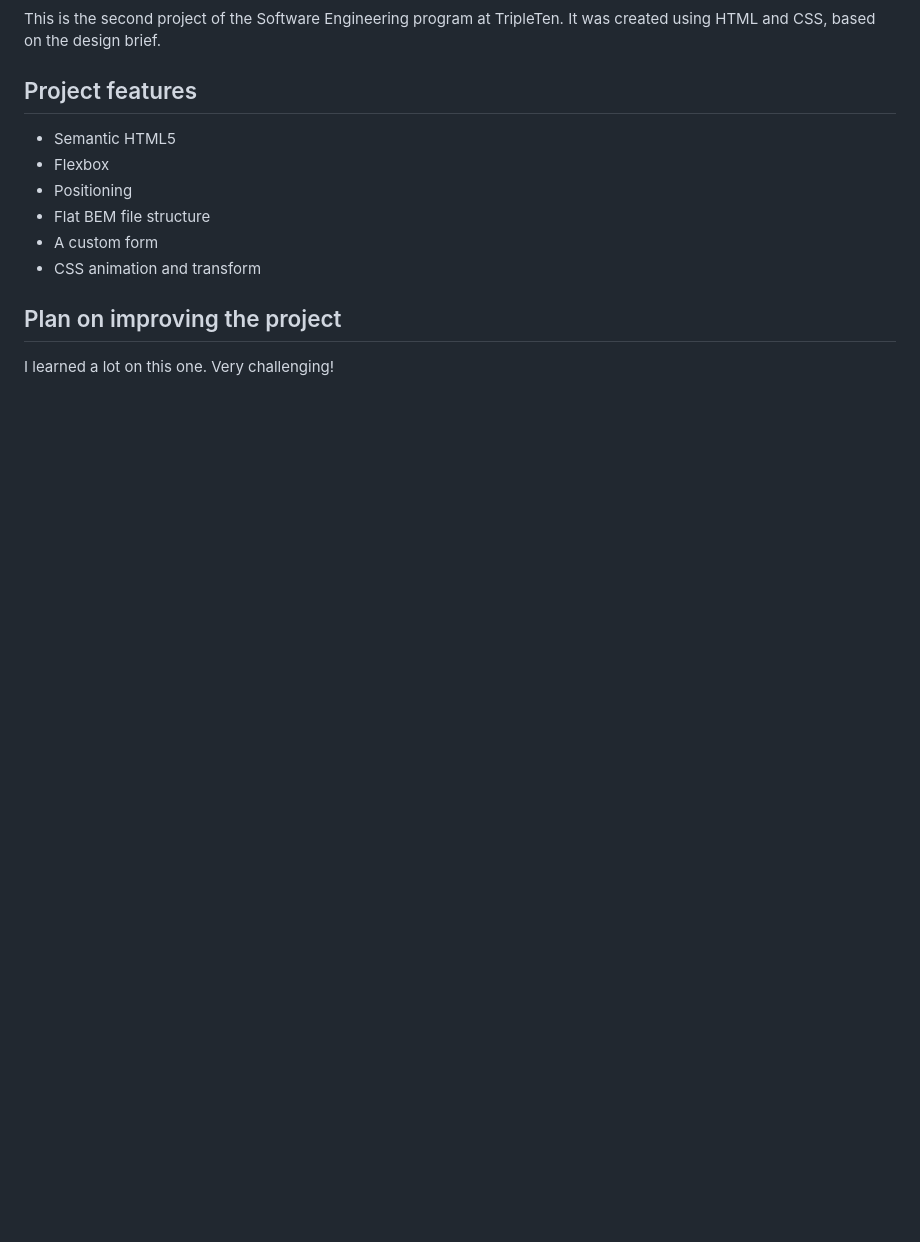
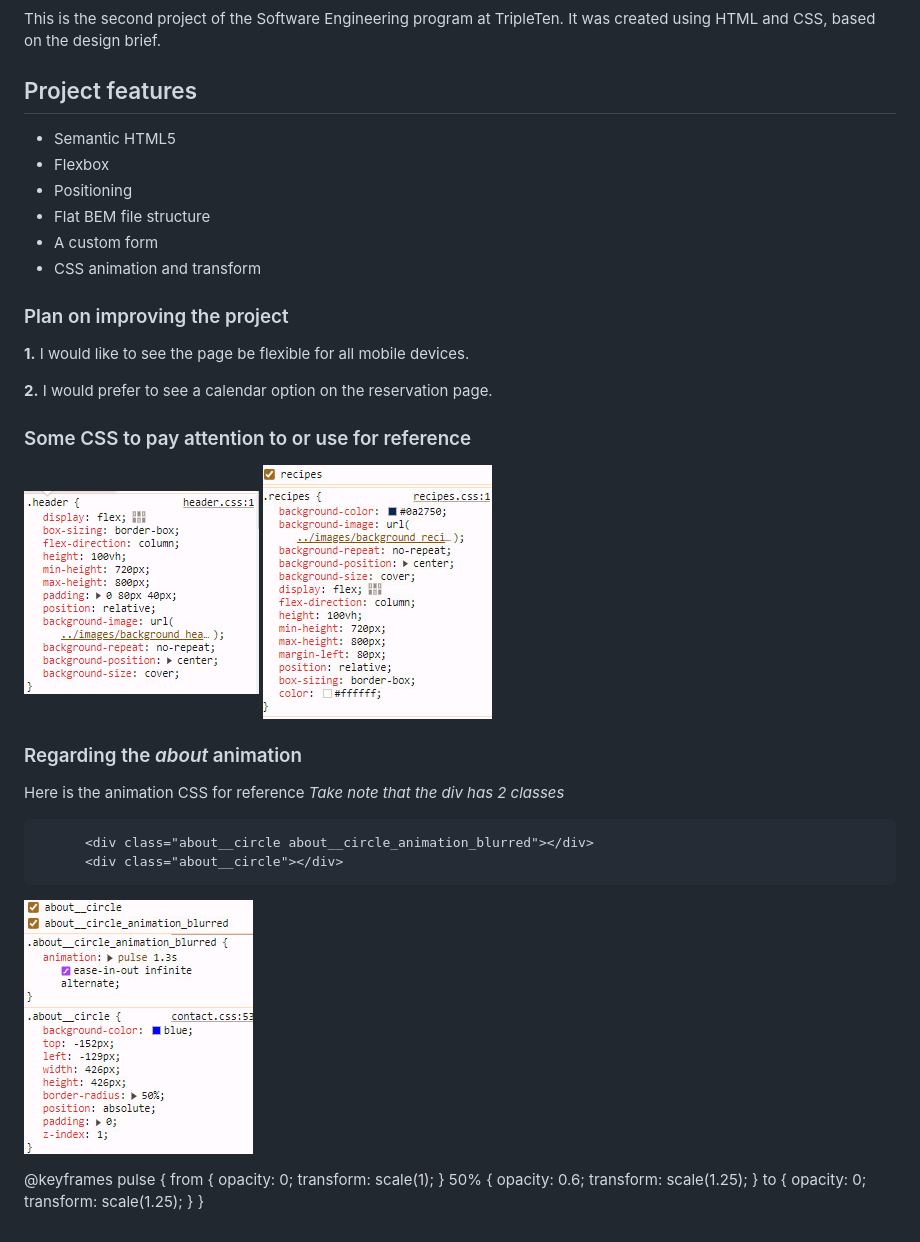
Before and after one commit to tyrascroggins/se_project_coffeeshop, a Markdown page: README.md, the part around the change printed below. GitHub-like rendering; pictures changed too: images/demo/animationMD.jpg (added), images/demo/headerMD.jpg (added), images/demo/recipesMD.jpg (added); blank space fills up the shorter version.

```diff
--- a/README.md
+++ b/README.md
@@ -11,6 +13,37 @@ This is the second project of the Software Engineering program at TripleTen. It
 - A custom form
 - CSS animation and transform
 
-## Plan on improving the project
+### Plan on improving the project
 
-I learned a lot on this one. Very challenging!
+**1.** I would like to see the page be flexible for all mobile devices.
+
+**2.** I would prefer to see a calendar option on the reservation page.
+
+### Some CSS to pay attention to or use for reference
+
+![logo](./images/demo/headerMD.jpg)
+![logo](./images/demo/recipesMD.jpg)
+
+### Regarding the _about_ animation
+
+Here is the animation CSS for reference _Take note that the div has 2 classes_
+
+          <div class="about__circle about__circle_animation_blurred"></div>
+          <div class="about__circle"></div>
+
+![logo](./images/demo/animationMD.jpg)
+
+@keyframes pulse {
+from {
+opacity: 0;
+transform: scale(1);
+}
+50% {
+opacity: 0.6;
+transform: scale(1.25);
+}
+to {
+opacity: 0;
+transform: scale(1.25);
+}
+}
```
Also changed, not shown: other parts of README.md (+3 -1 lines), images/demo/readme.md (added, +33 -0 lines), texts.md (deleted, +0 -117 lines), 12 other files.
